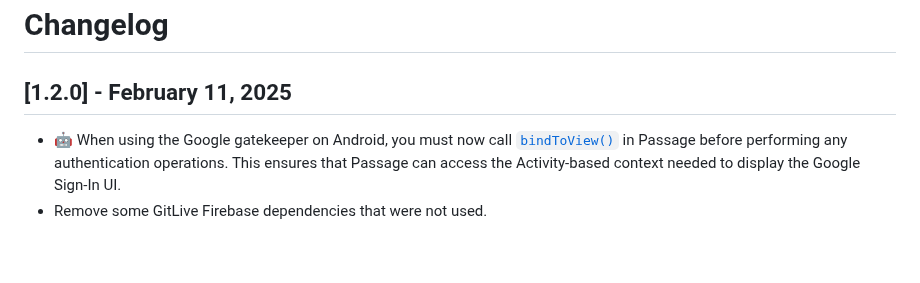
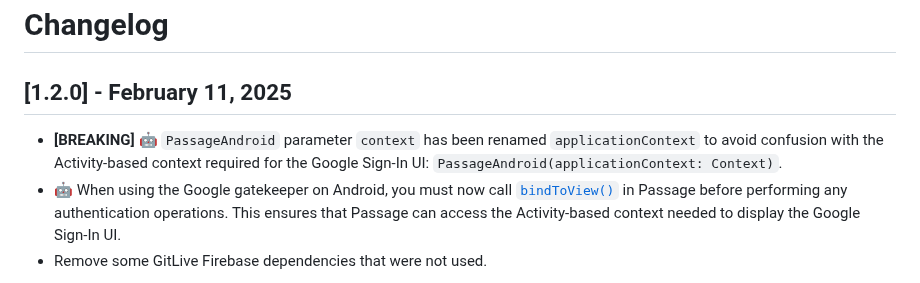
Before and after one commit to Tweener/passage, a Markdown page: CHANGELOG.md, the part around the change. GitHub-like rendering; blank space fills up the shorter version.

```diff
--- a/CHANGELOG.md
+++ b/CHANGELOG.md
@@ -2,6 +2,7 @@
 # Changelog
 
 ## [1.2.0] - February 11, 2025
+- **[BREAKING]** 🤖 `PassageAndroid` parameter `context` has been renamed `applicationContext` to avoid confusion with the Activity-based context required for the Google Sign-In UI: `PassageAndroid(applicationContext: Context)`.
 - 🤖 When using the Google gatekeeper on Android, you must now call [`bindToView()`](https://github.com/Tweener/passage/blob/main/passage/src/commonMain/kotlin/com/tweener/passage/Passage.kt#L107) in Passage before performing any authentication operations. This ensures that Passage can access the Activity-based context needed to display the Google Sign-In UI.
 - Remove some GitLive Firebase dependencies that were not used.
 
```
